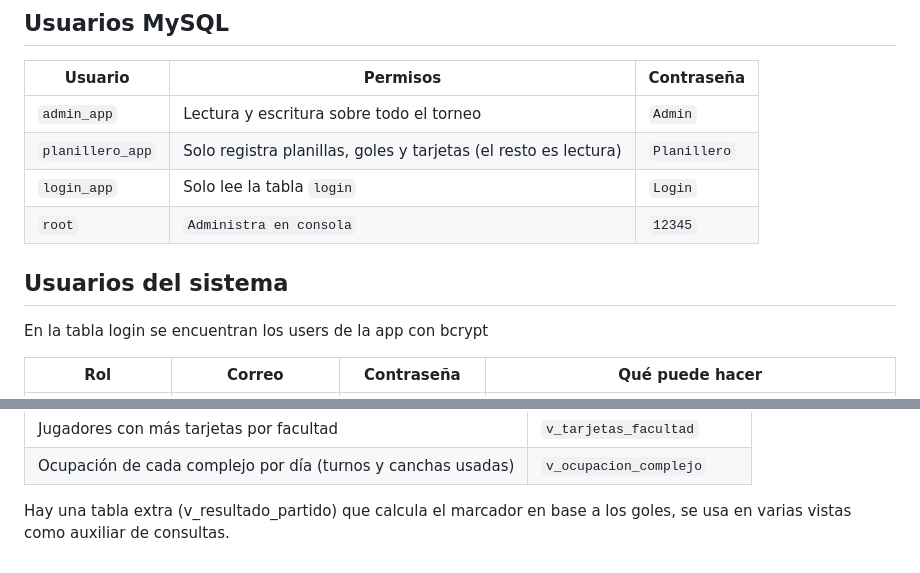
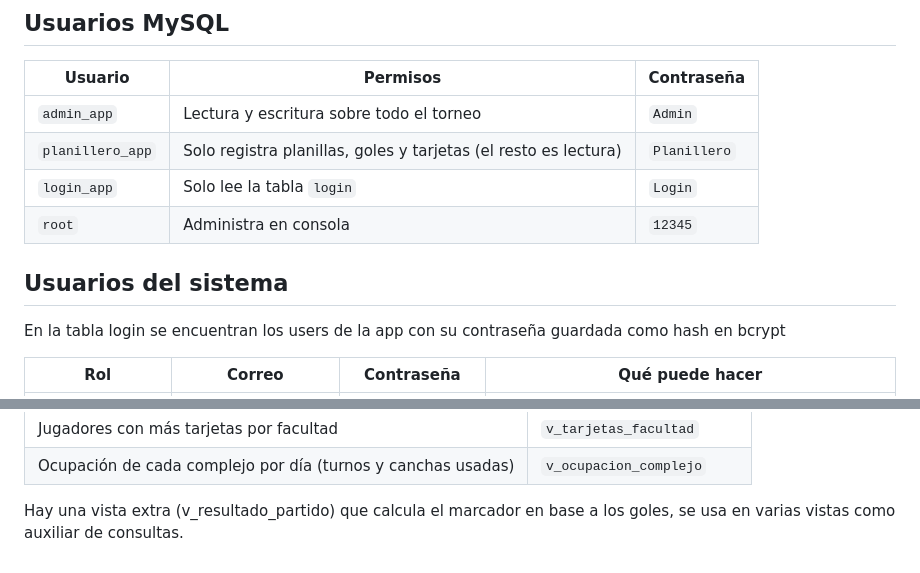
Before and after one commit to pauxan707/Obligatorio-BasesDeDatos_Torneo-Interfacultades, a Markdown page: README.md, 2 parts joined by grey strips. Rendered like a GitHub page.

Commit message:
Fix wording and clarify README content

```diff
--- a/README.md
+++ b/README.md
@@ -43,10 +43,10 @@ En la app de Docker se debe poder observar algo de esta manera
 | `admin_app` | Lectura y escritura sobre todo el torneo | `Admin` |
 | `planillero_app` | Solo registra planillas, goles y tarjetas (el resto es lectura) | `Planillero` |
 | `login_app` | Solo lee la tabla `login` | `Login` |
-| `root` | `Administra en consola` | `12345` |
+| `root` | Administra en consola | `12345` |
 
 ## Usuarios del sistema
-En la tabla login se encuentran los users de la app con bcrypt
+En la tabla login se encuentran los users de la app con su contraseña guardada como hash en bcrypt
 
 | Rol | Correo | Contraseña | Qué puede hacer |
 |---|---|---|---|
@@ -77,4 +77,4 @@ Los reportes solicitados se pueden encontrar en cada una de estas vistas, las ú
 | Jugadores con más tarjetas por facultad | `v_tarjetas_facultad` |
 | Ocupación de cada complejo por día (turnos y canchas usadas) | `v_ocupacion_complejo` |
 
-Hay una tabla extra (v_resultado_partido) que calcula el marcador en base a los goles, se usa en varias vistas como auxiliar de consultas.
+Hay una vista extra (v_resultado_partido) que calcula el marcador en base a los goles, se usa en varias vistas como auxiliar de consultas.
```
